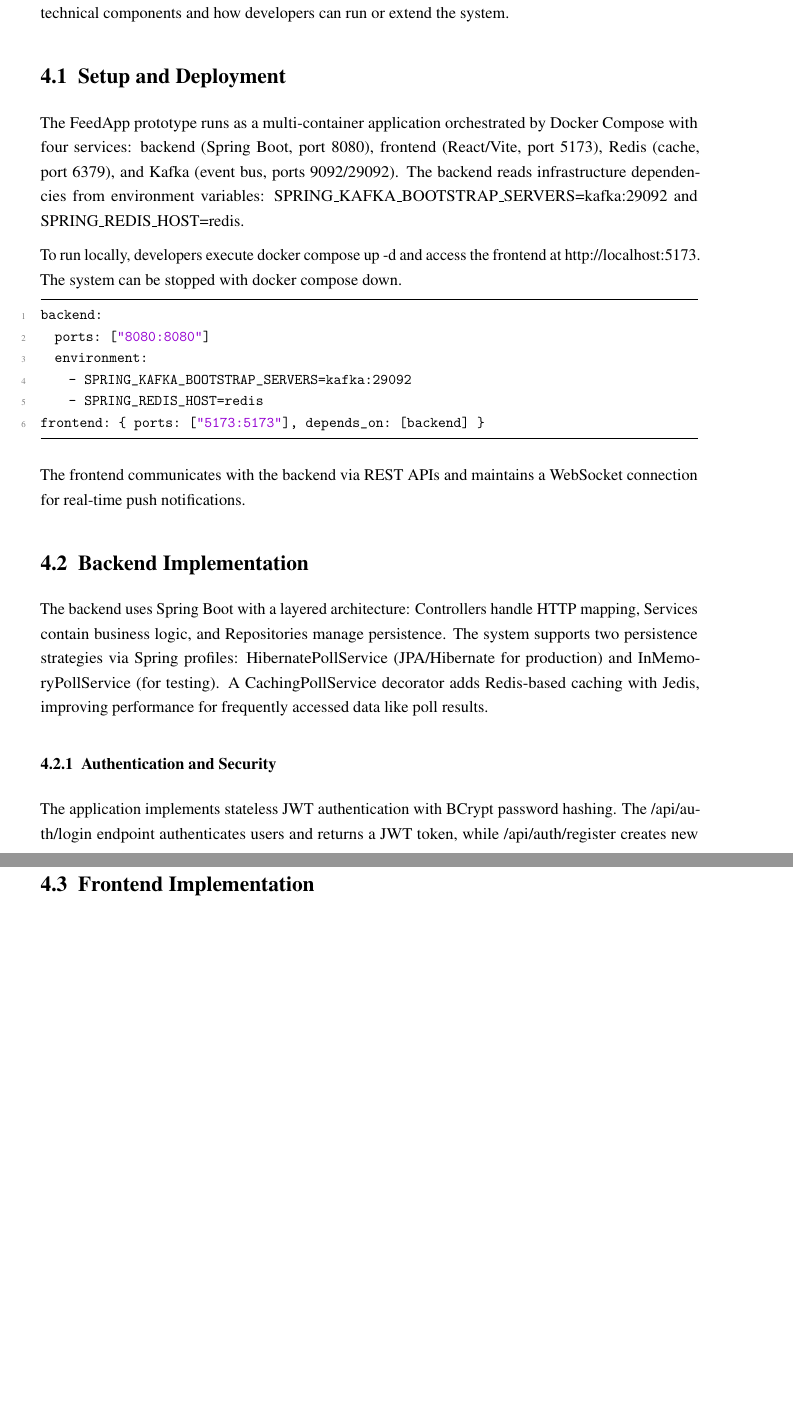
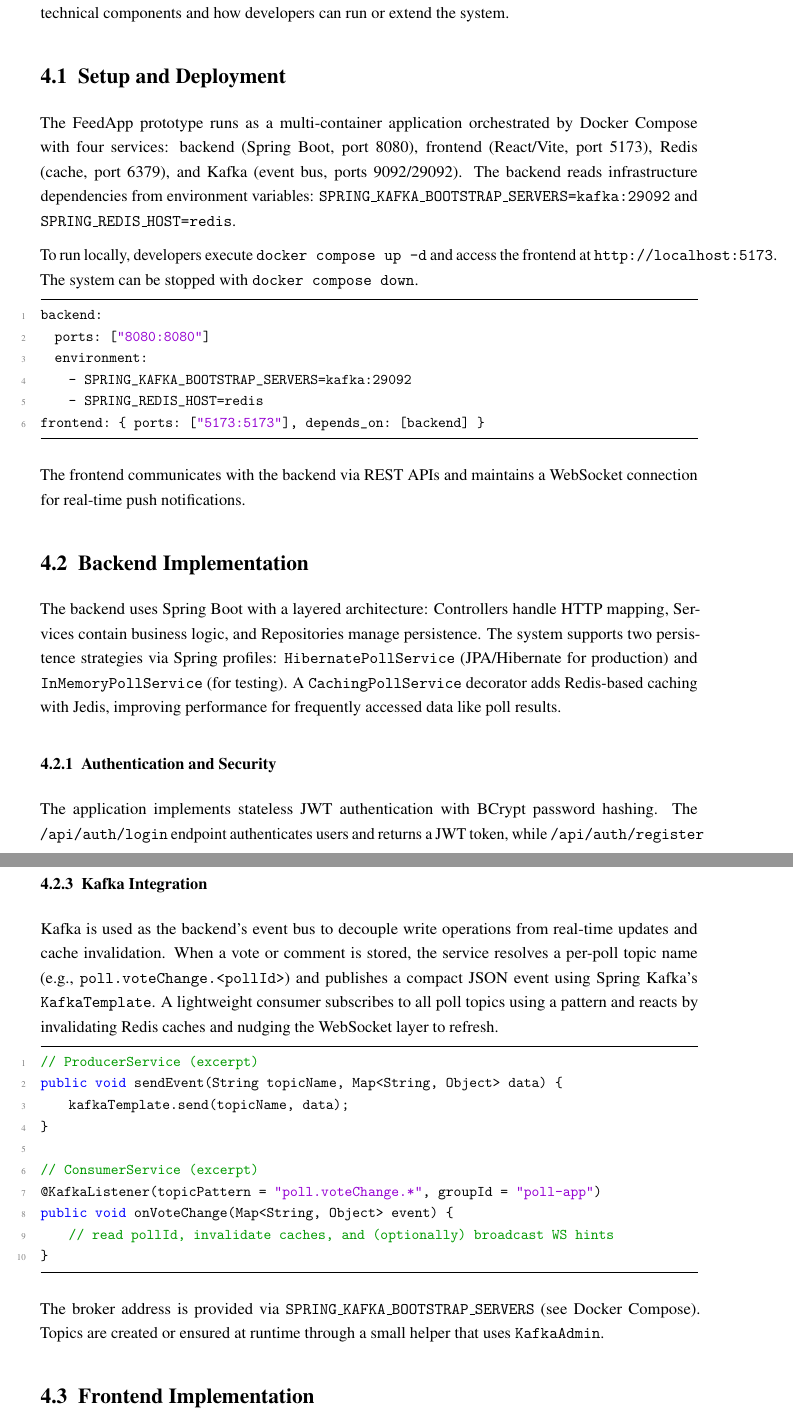
Before and after one commit to JonasOpsahl/FeedApp, a LaTeX paper (report/report.tex, which reads report/sections/implementation.tex): two parts of pages 9 and 11 of 12, joined at a grey line, cut so that both start at the same text, the shorter picture padded with empty space. Compiled offline with pdfLaTeX.

Commit message:
Kafka implementation

```diff
--- a/report/sections/implementation.tex
+++ b/report/sections/implementation.tex
@@ -5,11 +5,9 @@
 
 \subsection{Setup and Deployment}
 
-The FeedApp prototype runs as a multi-container application orchestrated by Docker Compose with four services: backend (Spring Boot, port 8080), frontend (React/Vite, port 5173), Redis (cache, port 6379), and Kafka (event bus, ports 9092/29092).
-The backend reads infrastructure dependencies from environment variables: SPRING\_KAFKA\_BOOTSTRAP\_SERVERS=kafka:29092 and SPRING\_REDIS\_HOST=redis.
+The FeedApp prototype runs as a multi-container application orchestrated by Docker Compose with four services: backend (Spring Boot, port 8080), frontend (React/Vite, port 5173), Redis (cache, port 6379), and Kafka (event bus, ports 9092/29092). The backend reads infrastructure dependencies from environment variables: \texttt{SPRING\_KAFKA\_BOOTSTRAP\_SERVERS=kafka:29092} and \texttt{SPRING\_REDIS\_HOST=redis}.
 
-To run locally, developers execute docker compose up -d and access the frontend at http://localhost:5173.
-The system can be stopped with docker compose down.
+To run locally, developers execute \texttt{docker compose up -d} and access the frontend at \texttt{http://localhost:5173}. The system can be stopped with \texttt{docker compose down}.
 
 \begin{lstlisting}[language=yaml]
 backend:
@@ -24,14 +22,11 @@
 
 \subsection{Backend Implementation}
 
-The backend uses Spring Boot with a layered architecture: Controllers handle HTTP mapping, Services contain business logic, and Repositories manage persistence.
-The system supports two persistence strategies via Spring profiles: HibernatePollService (JPA/Hibernate for production) and InMemoryPollService (for testing).
-A CachingPollService decorator adds Redis-based caching with Jedis, improving performance for frequently accessed data like poll results.
+The backend uses Spring Boot with a layered architecture: Controllers handle HTTP mapping, Services contain business logic, and Repositories manage persistence. The system supports two persistence strategies via Spring profiles: \texttt{HibernatePollService} (JPA/Hibernate for production) and \texttt{InMemoryPollService} (for testing). A \texttt{CachingPollService} decorator adds Redis-based caching with Jedis, improving performance for frequently accessed data like poll results.
 
 \subsubsection{Authentication and Security}
 
-The application implements stateless JWT authentication with BCrypt password hashing. The /api/auth/login endpoint authenticates users and returns a JWT token, while /api/auth/register creates new accounts.
-The JwtAuthFilter validates tokens on each request, making the authenticated user available via @AuthenticationPrincipal.
+The application implements stateless JWT authentication with BCrypt password hashing. The \texttt{/api/auth/login} endpoint authenticates users and returns a JWT token, while \texttt{/api/auth/register} creates new accounts. The \texttt{JwtAuthFilter} validates tokens on each request, making the authenticated user available via \texttt{@AuthenticationPrincipal}.
 
 \begin{lstlisting}[language=Java]
 // SecurityConfig (rules excerpt)
@@ -73,3 +67,21 @@
 
 This ensures all clients stay synchronized without polling.
 
+\subsubsection{Kafka Integration}
+
+Kafka is used as the backend's event bus to decouple write operations from real-time updates and cache invalidation. When a vote or comment is stored, the service resolves a per-poll topic name (e.g., \texttt{poll.voteChange.<pollId>}) and publishes a compact JSON event using Spring Kafka's \texttt{KafkaTemplate}. A lightweight consumer subscribes to all poll topics using a pattern and reacts by invalidating Redis caches and nudging the WebSocket layer to refresh.
+
+\begin{lstlisting}[language=Java]
+// ProducerService (excerpt)
+public void sendEvent(String topicName, Map<String, Object> data) {
+    kafkaTemplate.send(topicName, data);
+}
+
+// ConsumerService (excerpt)
+@KafkaListener(topicPattern = "poll.voteChange.*", groupId = "poll-app")
+public void onVoteChange(Map<String, Object> event) {
+    // read pollId, invalidate caches, and (optionally) broadcast WS hints
+}
+\end{lstlisting}
+
+The broker address is provided via \texttt{SPRING\_KAFKA\_BOOTSTRAP\_SERVERS} (see Docker Compose). Topics are created or ensured at runtime through a small helper that uses \texttt{KafkaAdmin}.
```
Also changed, not shown: report/report.bib (+1 -1 lines), report/report.pdf, report/sections/implementation.tex (15 more changed lines).
